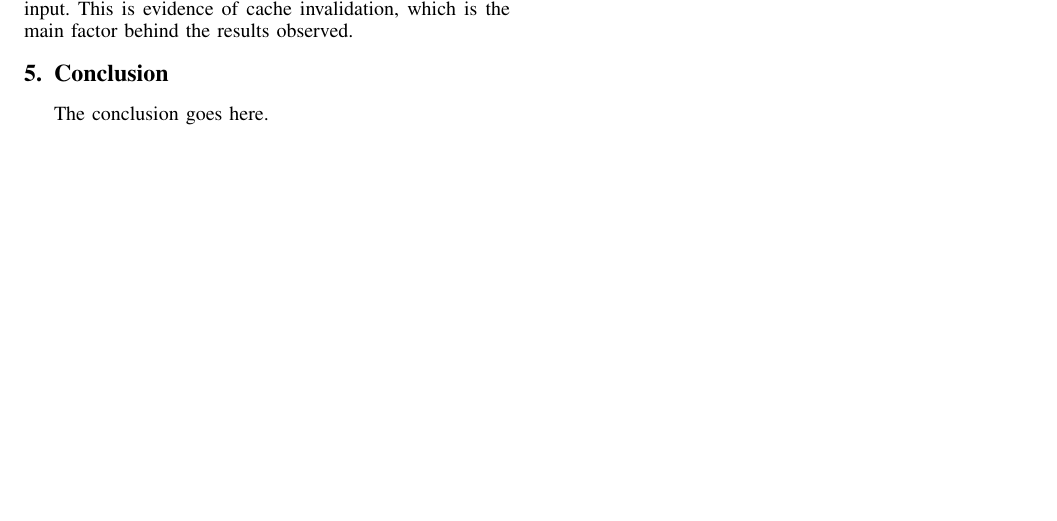
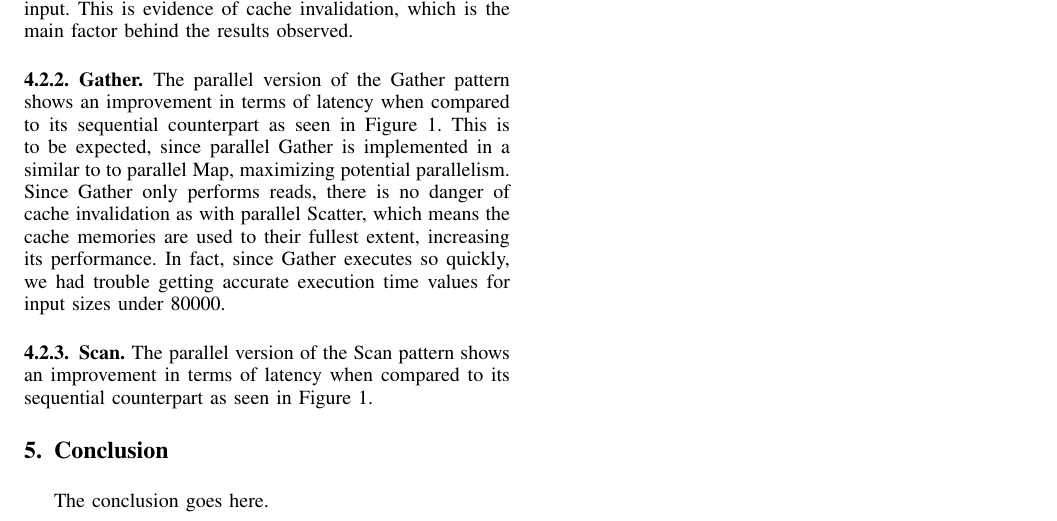
Before and after one commit to andreffrosa/CP-Proj, a LaTeX paper (doc/relatoria.tex): part of page 5 of 5, cut so that both start at the same text, the shorter picture padded with empty space. Compiled offline with pdfLaTeX; a missing font is replaced by an installed copy or a similar font; a LaTeX package or settings file that is missing is left out.

Commit message:
gather results

```diff
--- a/doc/relatoria.tex
+++ b/doc/relatoria.tex
@@ -576,6 +576,12 @@ Podiamos medir a difenreça entre a paralela e a sequencial dividdo e assim tinh
 \subsubsection{Scatter}
 The parallel version of the Scatter pattern shows a noticeable worse computational performance when compared to its sequential counterpart as seen in Figure~\ref{latency}. This difference in performance seems counterintuitive, since parallel Scatter, being embarrassingly parallel (is trivially divided into parallel tasks), is implemented in the same way as the parallel Map pattern. Indeed, theoretically, the parallel Scatter should execute in less time than sequential Scatter. The cause for this result lies in the hardware, more specifically in the hardware memory caches. In a multi-processor system, each processor has its own individual cache (Level 1 cache), and they all share a common, slower cache (Last Level Cache). Everytime a processor reads a value from memory, a block of memory, representig the entire neighborhood of that value, is brought into the common cache, and the into the processor's individual cache. If one processor writes into a value stored in its individual cache, the entire block to which the value belongs, is marked as \emph{dirty}, meaning it has been altered. If any other processor contains the dirty block in its individual cache (even if it does not intend to access the dirty value specifically), that block is invalidated, and must be reloaded from memory. The act of reloading a block from memory is very slow when compared to a cpu's clock cycle, and induces slowdown on the execution of a program. The more processors there are, accessing and writing to the same memory blocks, the more noticeable the effects of cache invalidation across the execution of a program. We used the tool \emph{perf} to extract data about cache accesses, for both the parallel and sequential Scatter implementations. We observed a large increase in the number of accesses to the last level cache for the parallel implementation when compared to the sequential implementation. Indeed, an execution of parallel Scatter accessed, on average 40 times more to the last level cache than an execution of the sequential version for the same input. This is evidence of cache invalidation, which is the main factor behind the results observed.
 
+\subsubsection{Gather}
+The parallel version of the Gather pattern shows an improvement in terms of latency when compared to its sequential counterpart as seen in Figure~\ref{latency}. This is to be expected, since parallel Gather is implemented in a similar to to parallel Map, maximizing potential parallelism. Since Gather only performs reads, there is no danger of cache invalidation as with parallel Scatter, which means the cache memories are used to their fullest extent, increasing its performance. In fact, since Gather executes so quickly, we had trouble getting accurate execution time values for input sizes under 80000.
+
+\subsubsection{Scan}
+The parallel version of the Scan pattern shows an improvement in terms of latency when compared to its sequential counterpart as seen in Figure~\ref{latency}.
+
 \section{Conclusion} \label{Conclusion}
 The conclusion goes here.
 
```
